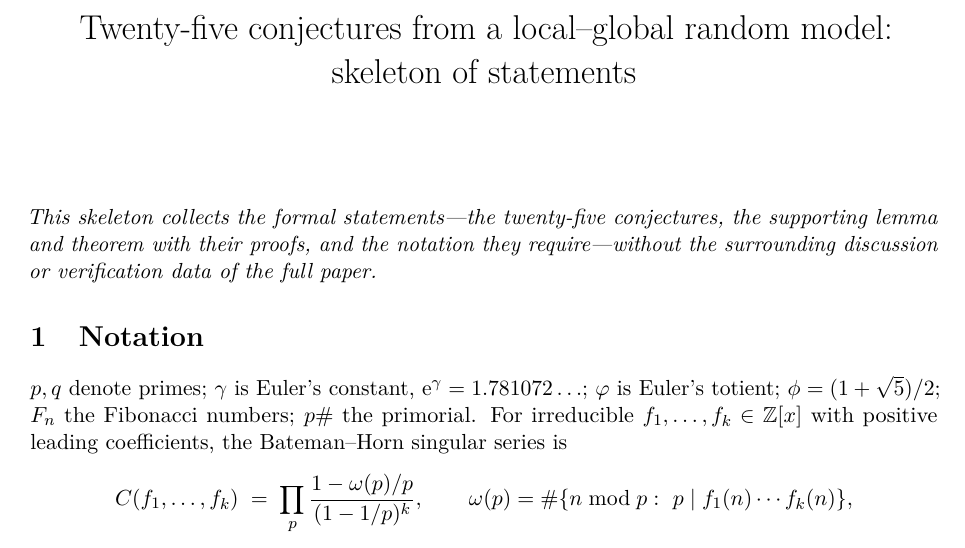
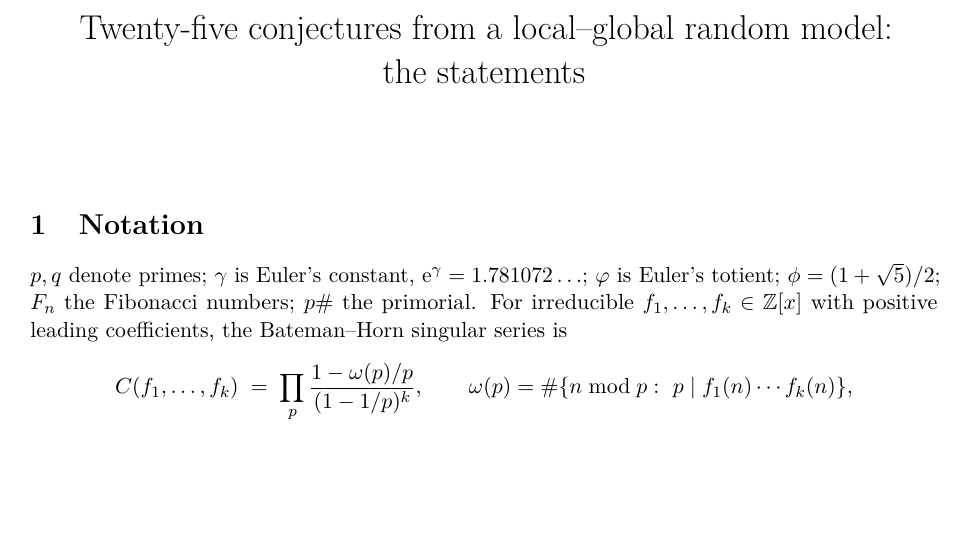
Before and after one commit to translorentz/conjecture-engine, a LaTeX document (paper/conjectures_skeleton.tex): part of page 1 of 19, cut so that both start at the same text, the shorter picture padded with empty space. Compiled offline with pdfLaTeX.

Commit message:
Skeleton: drop front note, retitle
Co-Authored-By: Claude Fable 5 <noreply@anthropic.com>
Claude-Session: https://claude.ai/code/session_01Mz7naRrnFZ3iZHwTVPAYrV

```diff
--- a/paper/conjectures_skeleton.tex
+++ b/paper/conjectures_skeleton.tex
@@ -28,10 +28,9 @@ with computational verification}
 
 \begin{document}
 
-\title{Twenty-five conjectures from a local--global random model:\\ skeleton of statements}
+\title{Twenty-five conjectures from a local--global random model:\\ the statements}
 \author{}\date{}
 \maketitle
-\noindent\emph{This skeleton collects the formal statements---the twenty-five conjectures, the supporting lemma and theorem with their proofs, and the notation they require---without the surrounding discussion or verification data of the full paper.}
 \section{Notation}
 
 $p,q$ denote primes; $\gamma$ is Euler's constant,
```
Also changed, not shown: paper/conjectures_skeleton.pdf.
